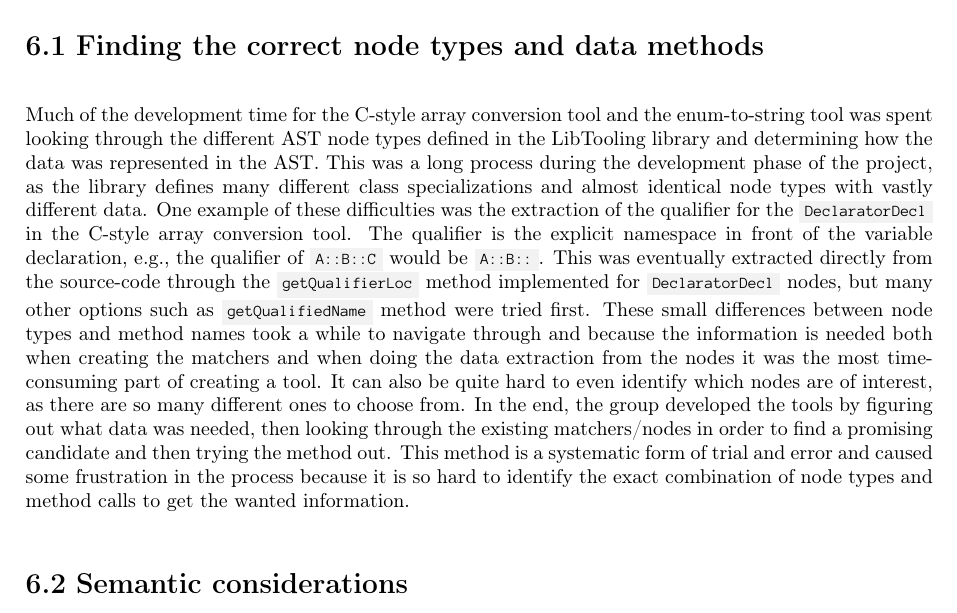
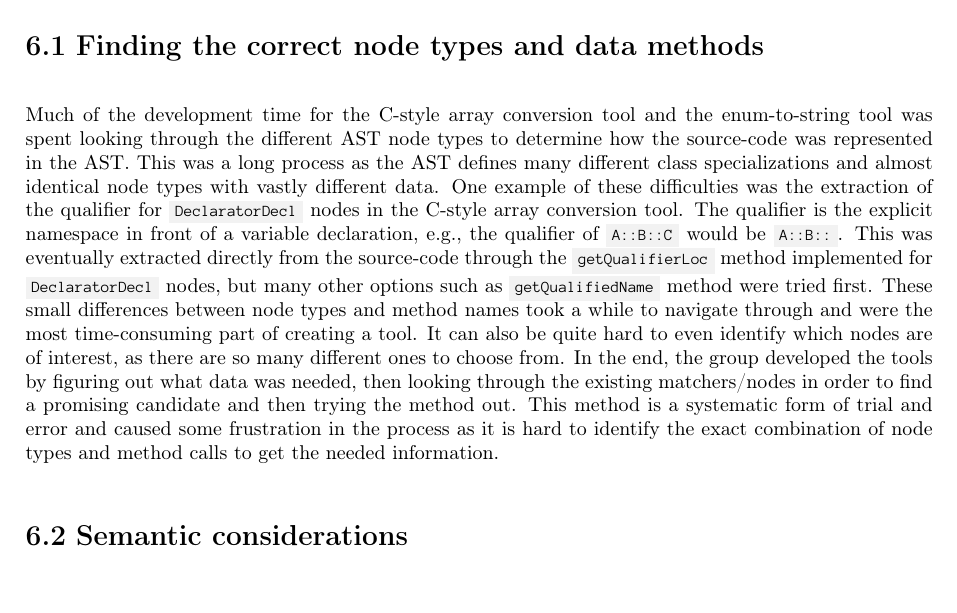
Before and after one commit to mortenhaahr/RD, a LaTeX thesis (report/main.tex, which reads report/095discussion/020matching_vs_processing.tex): part of page 43 of 51, cut so that both start at the same text. Compiled offline with pdfLaTeX.

Commit message:
Discussion 1 readthrough

```diff
--- a/report/095discussion/020matching_vs_processing.tex
+++ b/report/095discussion/020matching_vs_processing.tex
@@ -2,12 +2,12 @@
 
 \section{Finding the correct node types and data methods}
 
-Much of the development time for the C-style array conversion tool and the enum-to-string tool was spent looking through the different AST node types defined in the LibTooling library and determining how the data was represented in the AST.
-This was a long process during the development phase of the project, as the library defines many different class specializations and almost identical node types with vastly different data.
-One example of these difficulties was the extraction of the qualifier for the \cppinline{DeclaratorDecl} in the C-style array conversion tool.
-The qualifier is the explicit namespace in front of the variable declaration, e.g., the qualifier of \cppinline{A::B::C} would be \cppinline{A::B::}.
+Much of the development time for the C-style array conversion tool and the enum-to-string tool was spent looking through the different AST node types to determine how the source-code was represented in the AST.
+This was a long process as the AST defines many different class specializations and almost identical node types with vastly different data.
+One example of these difficulties was the extraction of the qualifier for \cppinline{DeclaratorDecl} nodes in the C-style array conversion tool.
+The qualifier is the explicit namespace in front of a variable declaration, e.g., the qualifier of \cppinline{A::B::C} would be \cppinline{A::B::}.
 This was eventually extracted directly from the source-code through the  \cppinline{getQualifierLoc} method implemented for \cppinline{DeclaratorDecl} nodes, but many other options such as \cppinline{getQualifiedName} method were tried first.
-These small differences between node types and method names took a while to navigate through and because the information is needed both when creating the matchers and when doing the data extraction from the nodes it was the most time-consuming part of creating a tool.
+These small differences between node types and method names took a while to navigate through and were the most time-consuming part of creating a tool.
 It can also be quite hard to even identify which nodes are of interest, as there are so many different ones to choose from.
 In the end, the group developed the tools by figuring out what data was needed, then looking through the existing matchers/nodes in order to find a promising candidate and then trying the method out.
-This method is a systematic form of trial and error and caused some frustration in the process because it is so hard to identify the exact combination of node types and method calls to get the wanted information.
+This method is a systematic form of trial and error and caused some frustration in the process as it is hard to identify the exact combination of node types and method calls to get the needed information.
```
